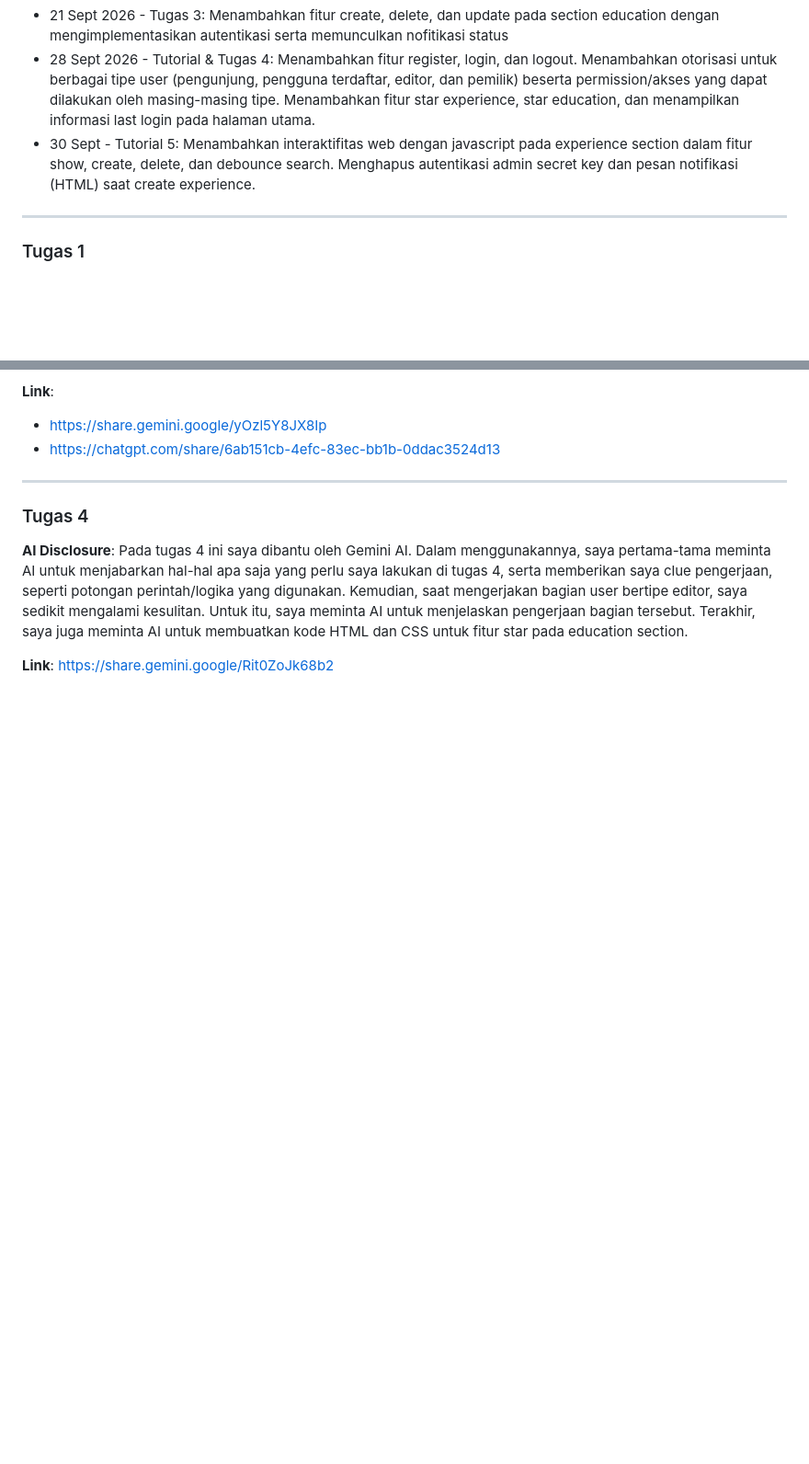
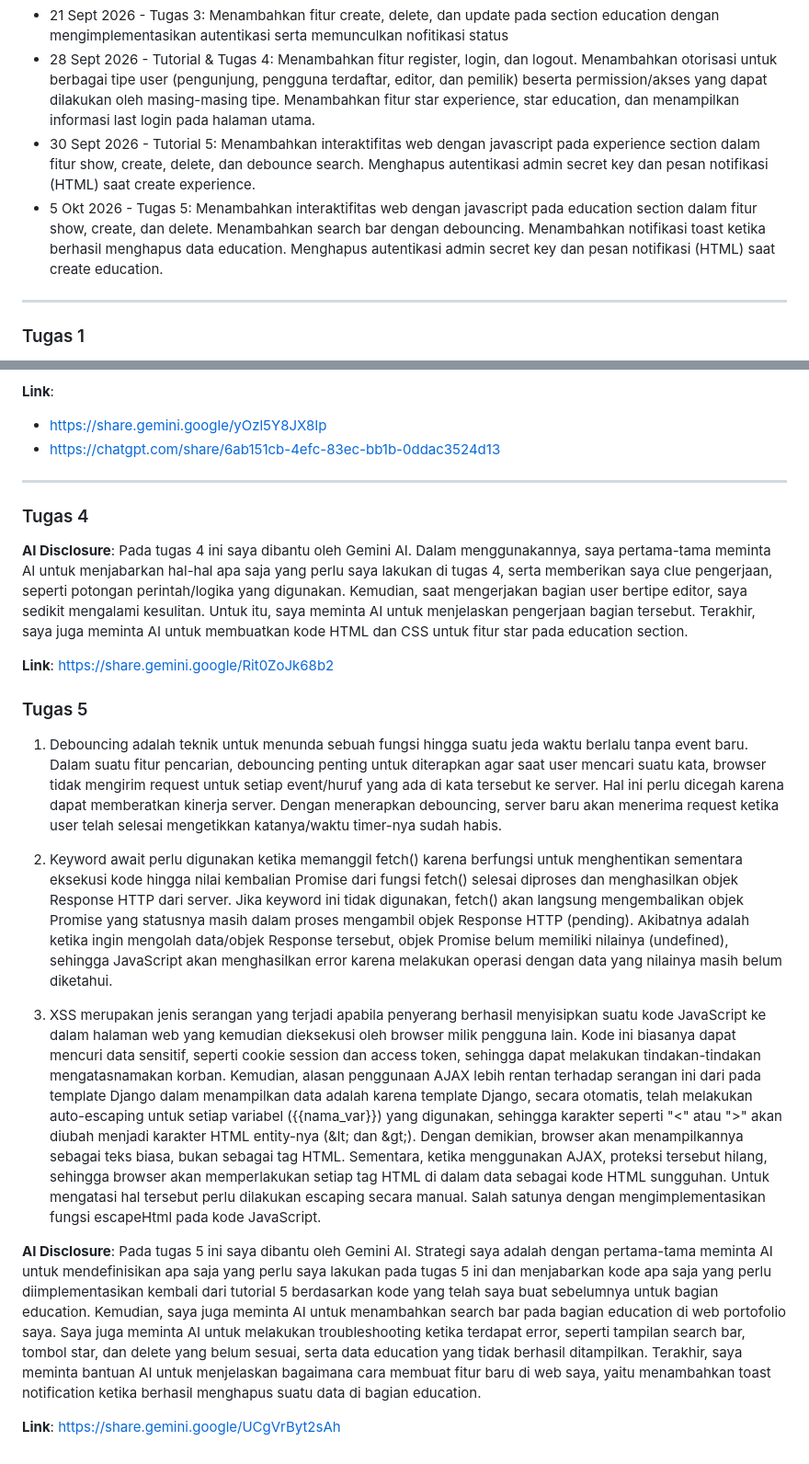
Before and after one commit to zakirdpradana/myportofolio, a Markdown page: README.md, 2 parts joined by grey strips. Shown at 92% size. Rendered like a GitHub page; blank space fills up the shorter version.

Commit message:
docs: add project weekly progress, assignment 5 answers, and AI disclosure (Tugas 5)

```diff
--- a/README.md
+++ b/README.md
@@ -20,7 +20,8 @@ Proyek ini adalah sebuah website portofolio pribadi yang dibangun secara bertaha
 - 16 Sept 2026 - Tutorial 3: Menambahkan fitur create, search, dan delete pada section experience serta mengimplementasikan autentikasi saat create/delete
 - 21 Sept 2026 - Tugas 3: Menambahkan fitur create, delete, dan update pada section education dengan mengimplementasikan autentikasi serta memunculkan nofitikasi status
 - 28 Sept 2026 - Tutorial & Tugas 4: Menambahkan fitur register, login, dan logout. Menambahkan otorisasi untuk berbagai tipe user (pengunjung, pengguna terdaftar, editor, dan pemilik) beserta permission/akses yang dapat dilakukan oleh masing-masing tipe. Menambahkan fitur star experience, star education, dan menampilkan informasi last login pada halaman utama.
-- 30 Sept - Tutorial 5: Menambahkan interaktifitas web dengan javascript pada experience section dalam fitur show, create, delete, dan debounce search. Menghapus autentikasi admin secret key dan pesan notifikasi (HTML) saat create experience.
+- 30 Sept 2026 - Tutorial 5: Menambahkan interaktifitas web dengan javascript pada experience section dalam fitur show, create, delete, dan debounce search. Menghapus autentikasi admin secret key dan pesan notifikasi (HTML) saat create experience.
+- 5 Okt 2026 - Tugas 5: Menambahkan interaktifitas web dengan javascript pada education section dalam fitur show, create, dan delete. Menambahkan search bar dengan debouncing. Menambahkan notifikasi toast ketika berhasil menghapus data education. Menghapus autentikasi admin secret key dan pesan notifikasi (HTML) saat create education.
 
 ---
 
@@ -84,3 +85,15 @@ Pada tugas 3 ini saya menggunakan Gemini AI dengan strategi, yaitu pertama-tama
 Pada tugas 4 ini saya dibantu oleh Gemini AI. Dalam menggunakannya, saya pertama-tama meminta AI untuk menjabarkan hal-hal apa saja yang perlu saya lakukan di tugas 4, serta memberikan saya clue pengerjaan, seperti potongan perintah/logika yang digunakan. Kemudian, saat mengerjakan bagian user bertipe editor, saya sedikit mengalami kesulitan. Untuk itu, saya meminta AI untuk menjelaskan pengerjaan bagian tersebut. Terakhir, saya juga meminta AI untuk membuatkan kode HTML dan CSS untuk fitur star pada education section.
 
 **Link**: https://share.gemini.google/Rit0ZoJk68b2
+
+### Tugas 5
+1. Debouncing adalah teknik untuk menunda sebuah fungsi hingga suatu jeda waktu berlalu tanpa event baru. Dalam suatu fitur pencarian, debouncing penting untuk diterapkan agar saat user mencari suatu kata, browser tidak mengirim request untuk setiap event/huruf yang ada di kata tersebut ke server. Hal ini perlu dicegah karena dapat memberatkan kinerja server. Dengan menerapkan debouncing, server baru akan menerima request ketika user telah selesai mengetikkan katanya/waktu timer-nya sudah habis.
+
+2. Keyword await perlu digunakan ketika memanggil fetch() karena berfungsi untuk menghentikan sementara eksekusi kode hingga nilai kembalian Promise dari fungsi fetch() selesai diproses dan menghasilkan objek Response HTTP dari server. Jika keyword ini tidak digunakan, fetch() akan langsung mengembalikan objek Promise yang statusnya masih dalam proses mengambil objek Response HTTP (pending). Akibatnya adalah ketika ingin mengolah data/objek Response tersebut, objek Promise belum memiliki nilainya (undefined), sehingga JavaScript akan menghasilkan error karena melakukan operasi dengan data yang nilainya masih belum diketahui.
+
+3. XSS merupakan jenis serangan yang terjadi apabila penyerang berhasil menyisipkan suatu kode JavaScript ke dalam halaman web yang kemudian dieksekusi oleh browser milik pengguna lain. Kode ini biasanya dapat mencuri data sensitif, seperti cookie session dan access token, sehingga dapat melakukan tindakan-tindakan mengatasnamakan korban. Kemudian, alasan penggunaan AJAX lebih rentan terhadap serangan ini dari pada template Django dalam menampilkan data adalah karena template Django, secara otomatis, telah melakukan auto-escaping untuk setiap variabel ({{nama_var}}) yang digunakan, sehingga karakter seperti "<" atau ">" akan diubah menjadi karakter HTML entity-nya (\&lt; dan \&gt;). Dengan demikian, browser akan menampilkannya sebagai teks biasa, bukan sebagai tag HTML. Sementara, ketika menggunakan AJAX, proteksi tersebut hilang, sehingga browser akan memperlakukan setiap tag HTML di dalam data sebagai kode HTML sungguhan. Untuk mengatasi hal tersebut perlu dilakukan escaping secara manual. Salah satunya dengan mengimplementasikan fungsi escapeHtml pada kode JavaScript.
+
+**AI Disclosure**:
+Pada tugas 5 ini saya dibantu oleh Gemini AI. Strategi saya adalah dengan pertama-tama meminta AI untuk mendefinisikan apa saja yang perlu saya lakukan pada tugas 5 ini dan menjabarkan kode apa saja yang perlu diimplementasikan kembali dari tutorial 5 berdasarkan kode yang telah saya buat sebelumnya untuk bagian education. Kemudian, saya juga meminta AI untuk menambahkan search bar pada bagian education di web portofolio saya. Saya juga meminta AI untuk melakukan troubleshooting ketika terdapat error, seperti tampilan search bar, tombol star, dan delete yang belum sesuai, serta data education yang tidak berhasil ditampilkan. Terakhir, saya meminta bantuan AI untuk menjelaskan bagaimana cara membuat fitur baru di web saya, yaitu menambahkan toast notification ketika berhasil menghapus suatu data di bagian education.
+
+**Link**: https://share.gemini.google/UCgVrByt2sAh
```
